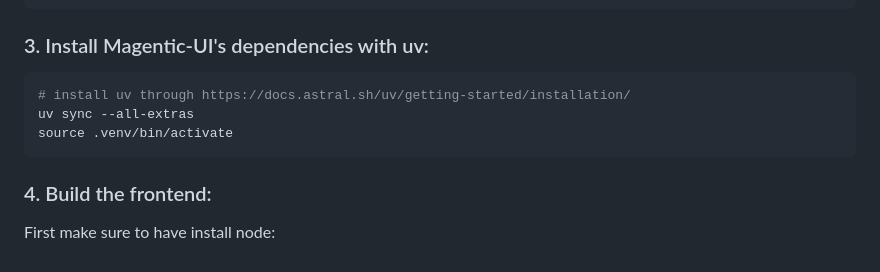
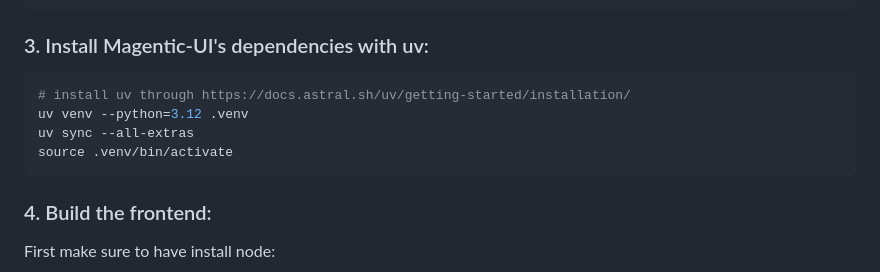
Before and after one commit to yinfi/magentic-ui, a Markdown page: README.md, the part around one of its changes. Drawn GitHub-style.

````diff
--- a/README.md
+++ b/README.md
@@ -170,11 +170,12 @@ cd magentic-ui
 
 ### 3. Install Magentic-UI's dependencies with uv:
 
-   ```bash
-   # install uv through https://docs.astral.sh/uv/getting-started/installation/
-   uv sync --all-extras
-   source .venv/bin/activate
-   ```
+```bash
+# install uv through https://docs.astral.sh/uv/getting-started/installation/
+uv venv --python=3.12 .venv
+uv sync --all-extras
+source .venv/bin/activate
+```
 
 ### 4. Build the frontend:
 
````
Also changed, not shown: other parts of README.md (+42 -3 lines).
